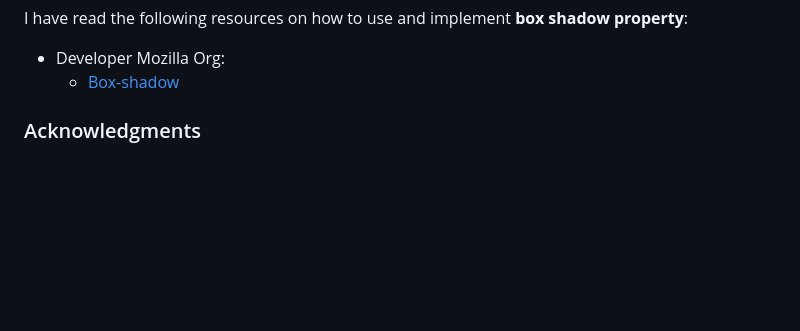
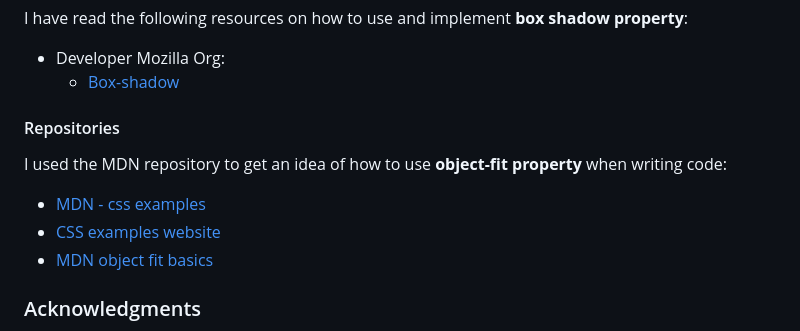
Before and after one commit to Code-Institute-Submissions/laurakond-quiz-my-art, a Markdown page: README.md, the part around the change. Drawn GitHub-style; blank space fills up the shorter version.

Commit message:
readme(add repositories section)

```diff
--- a/README.md
+++ b/README.md
@@ -449,6 +449,12 @@ I have read the following resources on how to use and implement **box shadow pro
 - Developer Mozilla Org:
     - [Box-shadow](https://developer.mozilla.org/en-US/docs/Web/CSS/box-shadow)
 
+#### Repositories
+I used the MDN repository to get an idea of how to use **object-fit property** when writing code:
+- [MDN - css examples](https://github.com/mdn/css-examples/blob/main/object-fit-gallery/style.css)
+- [CSS examples website](https://mdn.github.io/css-examples/)
+- [MDN object fit basics](https://mdn.github.io/css-examples/object-fit-basics/)
+
 
 ### Acknowledgments
 
```
